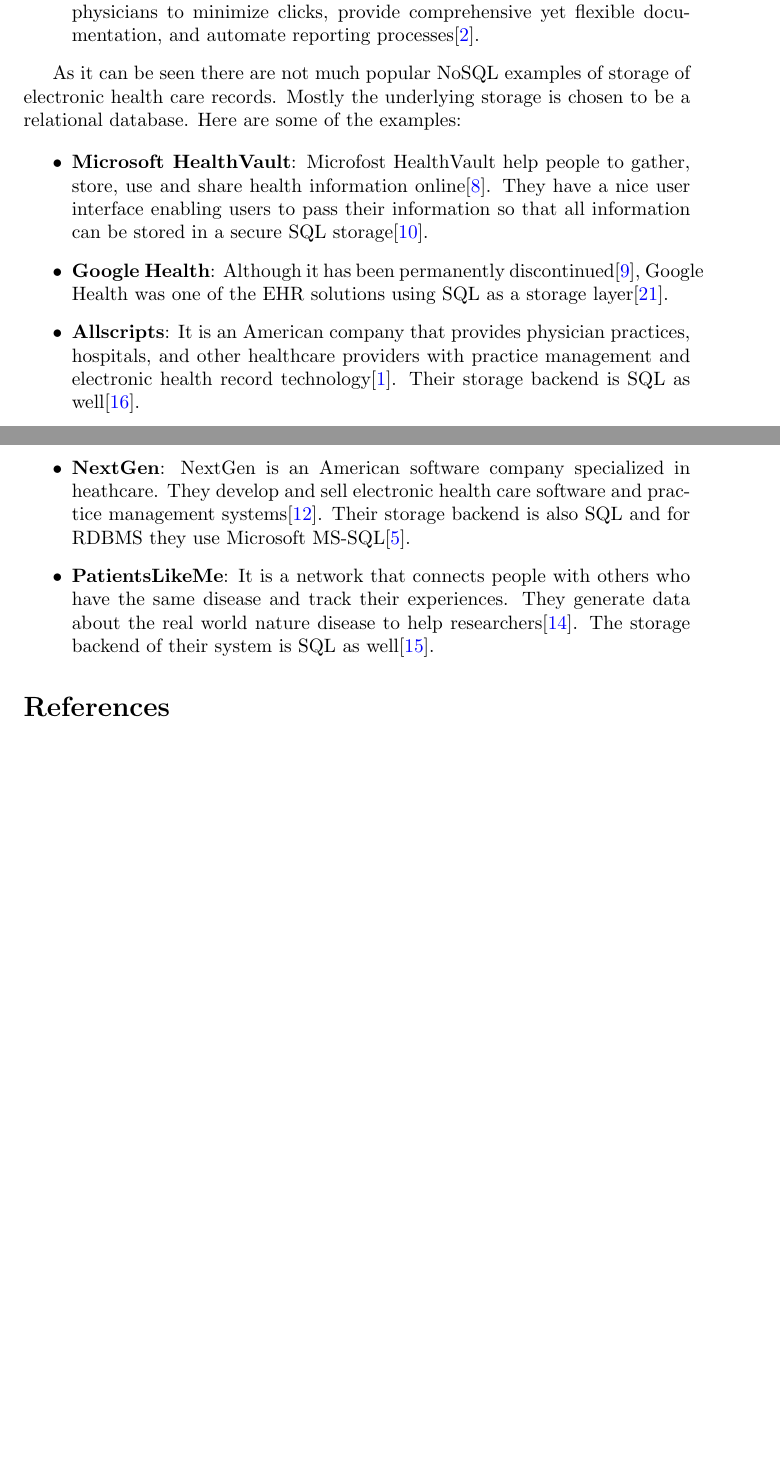
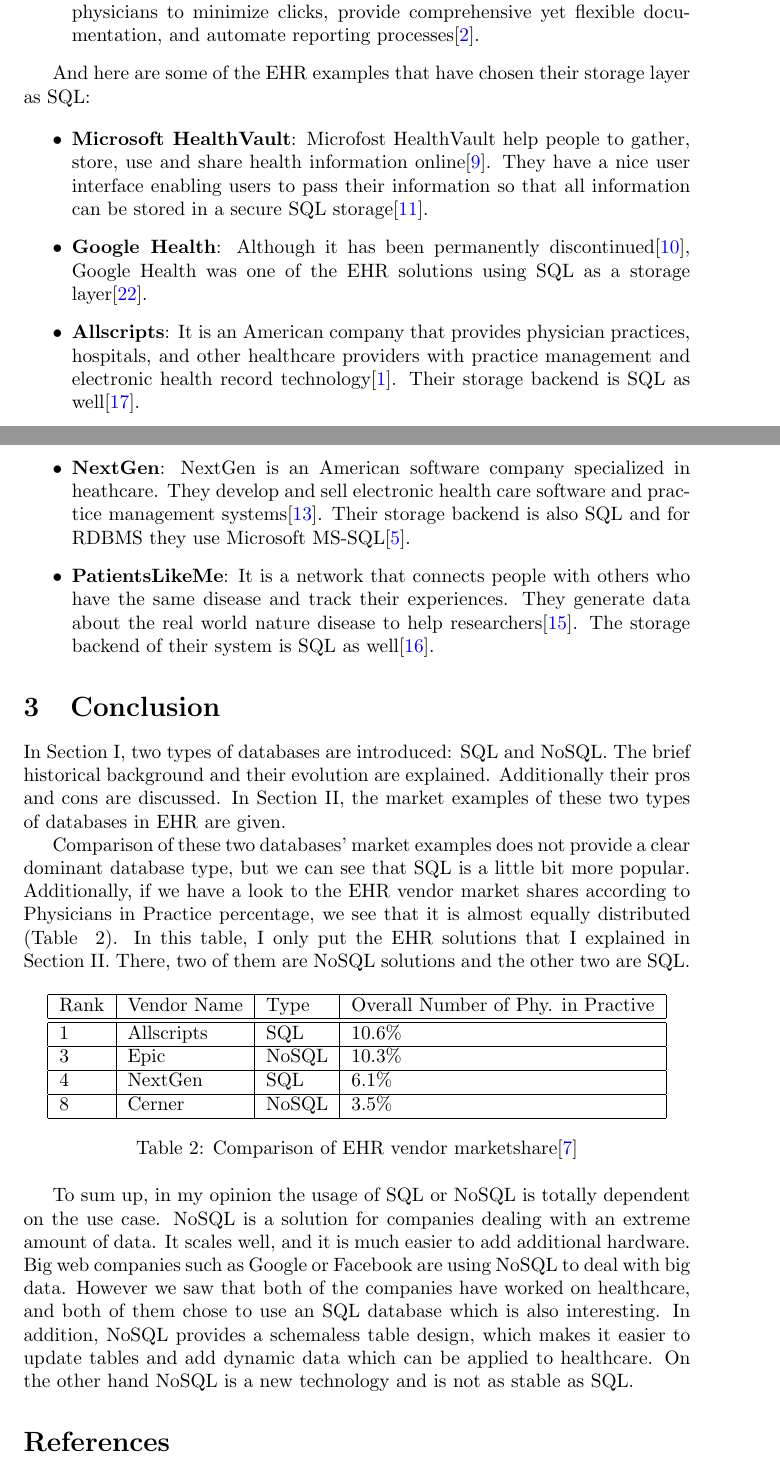
Before and after one commit to anvarik/report, a LaTeX paper (main.tex): two parts of pages 5 and 6 of 7 before the commit and two parts of pages 5 and 6 of 8 after it, joined at a grey line, cut so that both start at the same text, the shorter picture padded with empty space. Compiled offline with pdfLaTeX.

Commit message:
16.10 second addition

```diff
--- a/main.tex
+++ b/main.tex
@@ -87,7 +86,7 @@
 	\item \textbf{Cerner}: Cerner Ambulatory Electronic Health Record was designed by physicians to minimize clicks, provide comprehensive yet flexible documentation, and automate reporting processes\cite{online12}.
 \end{itemize}
 
-As it can be seen there are not much popular NoSQL examples of storage of electronic health care records. Mostly the underlying storage is chosen to be a relational database. Here are some of the examples:
+And here are some of the EHR examples that have chosen their storage layer as SQL:
 
 \begin{itemize}
 	\item \textbf{Microsoft HealthVault}: Microfost HealthVault help people to gather, store, use and share health information online\cite{online13}. They have a nice user interface enabling users to pass their information so that all information can be stored in a secure SQL storage\cite{online14}.
@@ -97,7 +96,32 @@
 	\item \textbf{PatientsLikeMe}: It is a network that connects people with others who have the same disease and track their experiences. They generate data about the real world nature disease to help researchers\cite{online19}. The storage backend of their system is SQL as well\cite{online20}.
 \end{itemize}
 
+\section{Conclusion}
+In Section I, two types of databases are introduced: SQL and NoSQL. The brief historical background and their evolution are explained. Additionally their pros and cons are discussed. In Section II, the market examples of these two types of databases in EHR are given.
 
+Comparison of these two databases'  market examples does not provide a clear dominant database type, but we can see that SQL is a little bit more popular. Additionally, if we have a look to the EHR vendor market shares according to Physicians in Practice percentage, we see that it is almost equally distributed (Table ~\ref{tab:marketshare}). In this table, I only put the EHR solutions that I explained in Section II. There, two of them are NoSQL solutions and the other two are SQL.
+
+\begin{table}[h]
+\centering
+\begin{tabular}{| l | l | l | l |}
+\hline
+Rank 			&	Vendor Name 	&	Type		& 	Overall Number of Phy. in Practive  \\
+\hline
+\hline
+1				&	Allscripts		&	SQL			&	10.6\%								\\
+\hline
+3				&	Epic			&	NoSQL		&	10.3\%								\\
+\hline
+4				&	NextGen			&	SQL			&	6.1\%								\\
+\hline
+8				&	Cerner			&	NoSQL		&	3.5\%								\\
+\hline
+\end{tabular}
+	\caption{Comparison of EHR vendor marketshare\protect\cite{online23}}
+	\label{tab:marketshare}
+\end{table}
+
+To sum up, in my opinion the usage of SQL or NoSQL is totally dependent on the use case. NoSQL is a solution for companies dealing with an extreme amount of data. It scales well, and it is much easier to add additional hardware. Big web companies such as Google or Facebook are using NoSQL to deal with big data. However we saw that both of the companies have worked on healthcare, and both of them chose to use an SQL database which is also interesting. In addition, NoSQL provides a schemaless table design, which makes it easier to update tables and add dynamic data which can be applied to healthcare. On the other hand NoSQL is a new technology and is not as stable as SQL.
 
 \bibliography{bibliography/literature}
 \end{document}
```
Also changed, not shown: bibliography/literature.bib (+7 -0 lines), main.pdf, main.tex (9 more changed lines).
